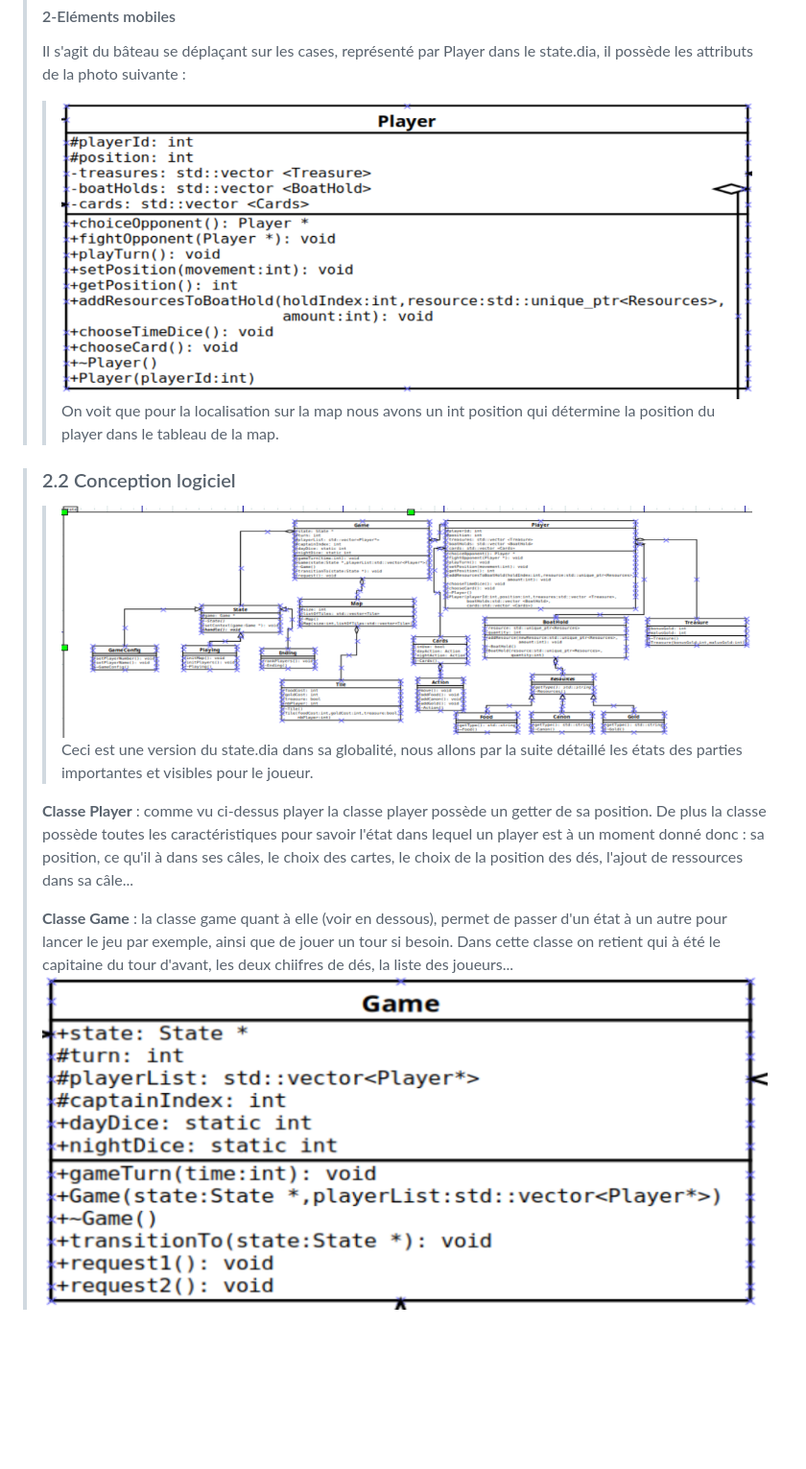
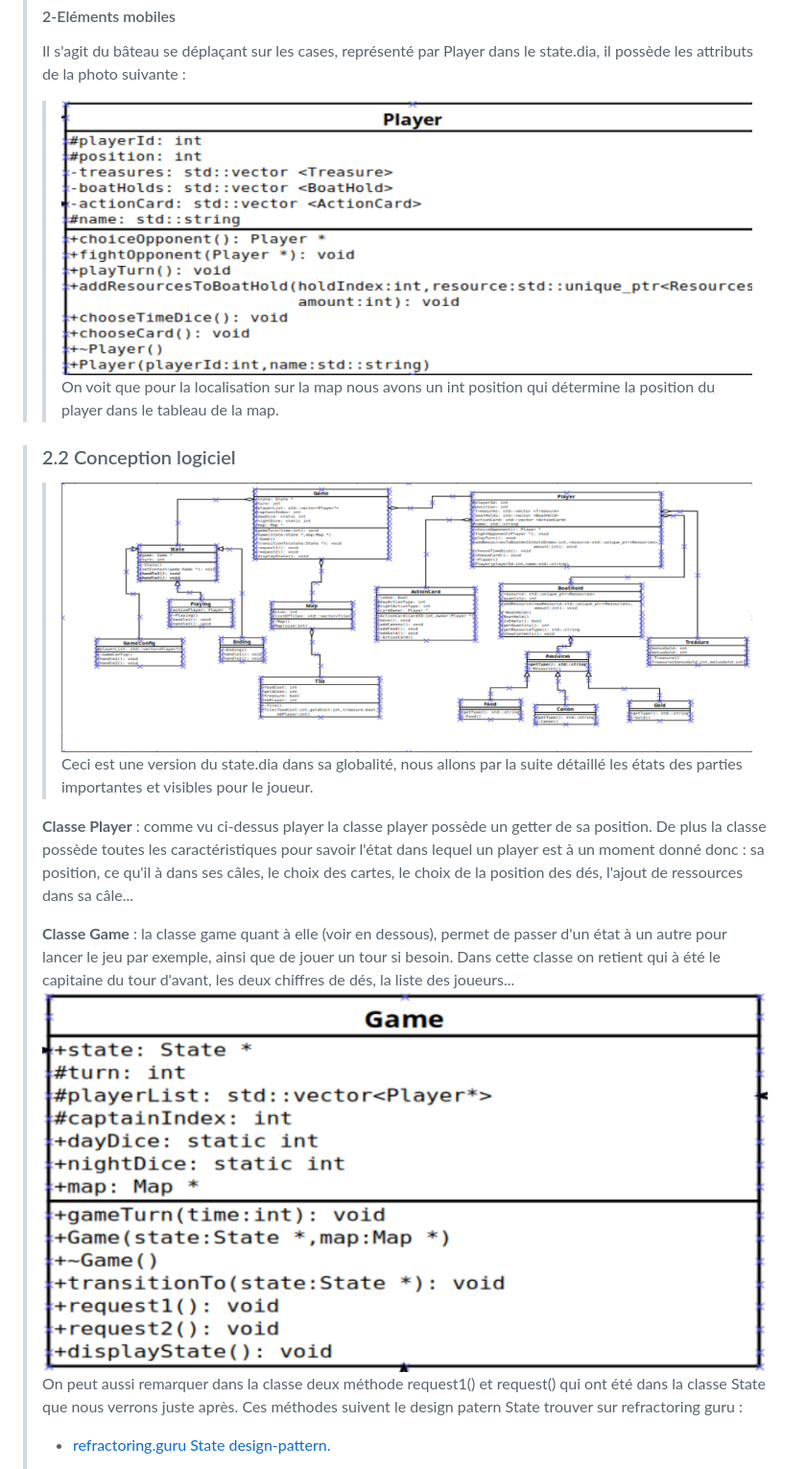
Before and after one commit to Meliognir/PLT, a Markdown page: Rapport.md, the part around the change printed below. Shown: that part at 96% size. Rendered like a GitHub page; pictures changed too: rapport/images/Game1.1.png (added), rapport/images/Player1.2.png (added), rapport/images/State1.1.png (added); blank space fills up the shorter version.

Commit message:
Rapport Update 2.0

```diff
--- a/Rapport.md
+++ b/Rapport.md
@@ -127,18 +127,20 @@ Lorsque  la pioche est épuisée et que l'on doit reprend une carte en main, on
 >
 >#### 2-Eléments mobiles
 > Il s'agit du bâteau se déplaçant sur les cases, représenté par Player dans le state.dia, il possède les attributs de la photo suivante :
->>![Image de la classe Player](rapport/images/Player1.1.png "Images class Player")
+>>![Image de la classe Player](rapport/images/Player1.2.png "Images class Player")
 > On voit que pour la localisation sur la map nous avons un int position qui détermine la position du player dans le tableau de la map.
 
 
 >### 2.2 Conception logiciel
->>![Image du state.dia](rapport/images/State1.0.png "Images state.dia")
+>>![Image du state.dia](rapport/images/State1.1.png "Images state.dia")
 >Ceci est une version du state.dia dans sa globalité, nous allons par la suite détaillé les états des parties importantes et visibles pour le joueur.
 >
 > **Classe Player** : comme vu ci-dessus player la classe player possède un getter de sa position. De plus la classe possède toutes les caractéristiques pour
 > savoir l'état dans lequel un player est à un moment donné donc : sa position, ce qu'il à dans ses câles, le choix des cartes, le choix de la position des dés, l'ajout de ressources dans sa câle...
 >
 > **Classe Game** : la classe game quant à elle (voir en dessous), permet de passer d'un état à un autre pour lancer le jeu par exemple,
-> ainsi que de jouer un tour si besoin. Dans cette classe on retient qui à été le capitaine du tour d'avant, les deux chiifres de dés, la liste des joueurs...
->![Image du state.dia](rapport/images/Game1.0.png "Images state.dia")
+> ainsi que de jouer un tour si besoin. Dans cette classe on retient qui à été le capitaine du tour d'avant, les deux chiffres de dés, la liste des joueurs...
+>![Image du de la classe Game](rapport/images/Game1.1.png "Images state.dia")
+> On peut aussi remarquer dans la classe deux méthode request1() et request() qui ont été dans la classe State que nous verrons juste après. Ces méthodes suivent le design patern State trouver sur refractoring guru :
+> - [refractoring.guru State design-pattern.](./https://refactoring.guru/design-patterns/state)
 >
```
Also changed, not shown: other parts of Rapport.md (+21 -0 lines), rapport/images/BoatHold1.0.png (added), rapport/images/ClasseState1.0.png (added).
